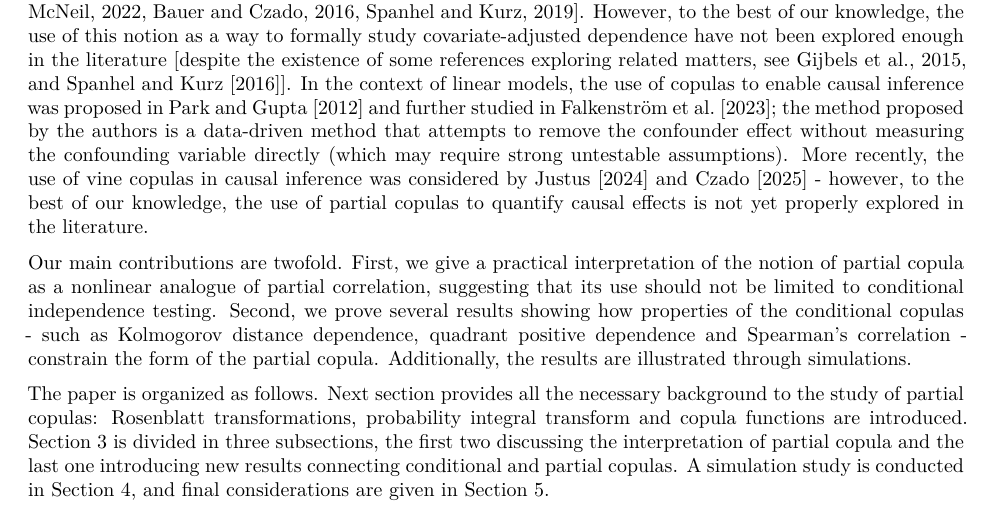
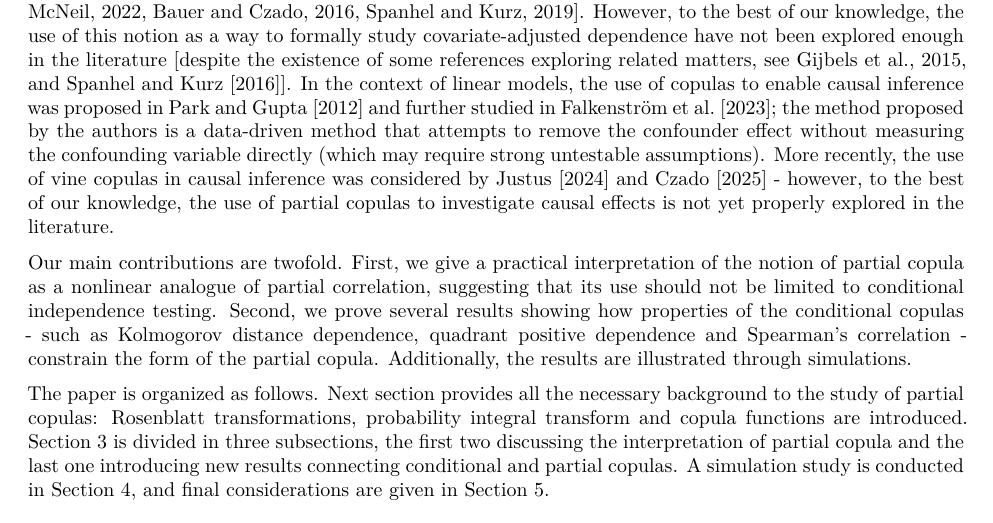
Before and after one commit to felipelfv/copula_project, an R Markdown document (manuscript.Rmd): part of page 2 of 17, cut so that both start at the same text. Rendered offline with R 4.5, knitr and Pandoc, then LaTeX, with nearby package versions; some code elsewhere in the file could not run offline.

Commit message:
Word changed

```diff
--- a/manuscript.Rmd
+++ b/manuscript.Rmd
@@ -51,7 +51,7 @@ Quantifying the strength of the statistical association between two random varia
 
 In the same way that using a single numerical index (such as the expectation) is not as informative as knowing the distribution of a variable, it is also true that correlation coefficients fail in capturing several aspects of the dependence structure of a random vector - for this reason, copula theory offers a much richer way to study statistical dependence^[@embrechts2002 presents an example of two bivariate distributions share same marginal distributions and same Pearson's correlation value, but the tail dependence is not the same because the copulas are not the same. This exemplifies the limitation of using Pearson's correlation coefficient to summarise the dependence structure.]. Copulas are functions such that, given the copula and the univariate (marginal) distributions of a random vector, the joint distribution of the variables is fully characterized - therefore, they fully characterize the dependence structure behind a random vector [@nelsen2006; @joe2014]. In fact, it has been proved that copulas offer sufficient and necessary conditions for independence [Theorem 2.4.2 in @nelsen2006] and conditional independence [Theorem 1 in @gonzalezlopez2024]. Therefore, having the notion of partial copula is of great relevance to fully study the stochastic dependence between two variables after controlling for some confounder, because they are a natural extension of the notion of partial correlation.
 
-Partial copulas have been introduced in @bergsma2004 as a tool to construct a conditional independence test [which also have been explored in @bergsma2011; @patra2016; and @petersen2021], and their use in vine copula and stochastic process modeling have been discussed in the literature [@bladt2022; @bauer2016; @spanhel2019]. However, to the best of our knowledge, the use of this notion as a way to formally study covariate-adjusted dependence have not been explored enough in the literature [despite the existence of some references exploring related matters, see @gijbels2015 and @spanhel2016]. In the context of linear models, the use of copulas to enable causal inference was proposed in @park2012 and further studied in @falkenstrom2023; the method proposed by the authors is a data-driven method that attempts to remove the confounder effect without measuring the confounding variable directly (which may require strong untestable assumptions). More recently, the use of vine copulas in causal inference was considered by @justus2024 and @czado2025 - however, to the best of our knowledge, the use of partial copulas to quantify causal effects is not yet properly explored in the literature.
+Partial copulas have been introduced in @bergsma2004 as a tool to construct a conditional independence test [which also have been explored in @bergsma2011; @patra2016; and @petersen2021], and their use in vine copula and stochastic process modeling have been discussed in the literature [@bladt2022; @bauer2016; @spanhel2019]. However, to the best of our knowledge, the use of this notion as a way to formally study covariate-adjusted dependence have not been explored enough in the literature [despite the existence of some references exploring related matters, see @gijbels2015 and @spanhel2016]. In the context of linear models, the use of copulas to enable causal inference was proposed in @park2012 and further studied in @falkenstrom2023; the method proposed by the authors is a data-driven method that attempts to remove the confounder effect without measuring the confounding variable directly (which may require strong untestable assumptions). More recently, the use of vine copulas in causal inference was considered by @justus2024 and @czado2025 - however, to the best of our knowledge, the use of partial copulas to investigate causal effects is not yet properly explored in the literature.
 
 Our main contributions are twofold. First, we give a practical interpretation of the notion of partial copula as a nonlinear analogue of partial correlation, suggesting that its use should not be limited to conditional independence testing. Second, we prove several results showing how properties of the conditional copulas - such as Kolmogorov distance dependence, quadrant positive dependence and Spearman's correlation - constrain the form of the partial copula. Additionally, the results are illustrated through simulations.
 
```
